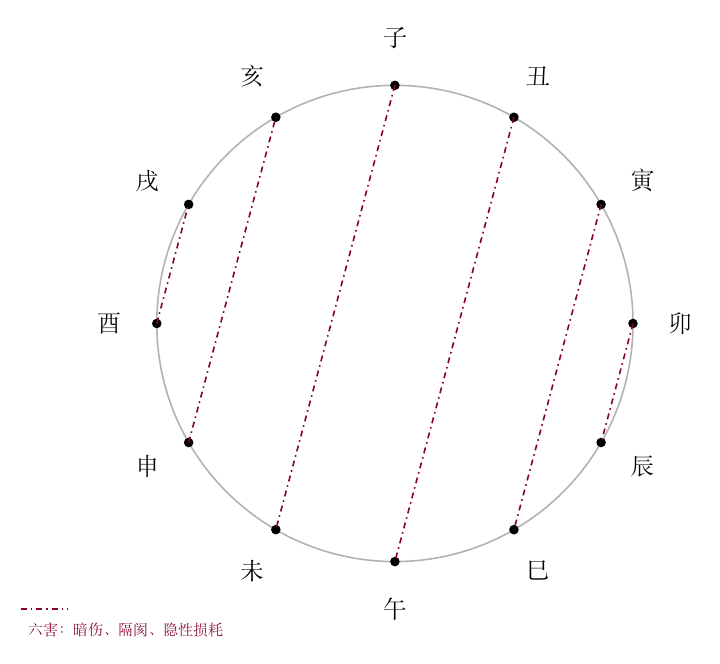
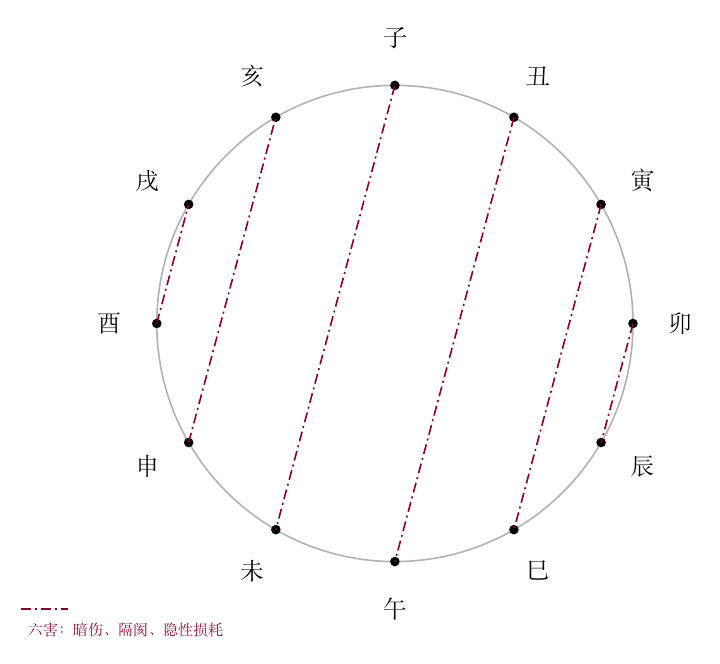
Before and after one commit to kasperyhr/shushu-notes, a LaTeX figure (diagrams/source/earthly-branches-hai.tex): the whole page. Compiled offline with XeLaTeX.

Commit message:
Fix diagram build logging and hai line style

```diff
--- a/diagrams/source/earthly-branches-hai.tex
+++ b/diagrams/source/earthly-branches-hai.tex
@@ -31,15 +31,15 @@
    }
 
    % 六害：点划线
-   \draw[purple!70!black, thick, dash dot] (zi)   -- (wei);
-   \draw[purple!70!black, thick, dash dot] (chou) -- (wu);
-   \draw[purple!70!black, thick, dash dot] (yin)  -- (si);
-   \draw[purple!70!black, thick, dash dot] (mao)  -- (chen);
-   \draw[purple!70!black, thick, dash dot] (shen) -- (hai);
-   \draw[purple!70!black, thick, dash dot] (you)  -- (xu);
+   \draw[purple!70!black, thick, dash pattern=on 5pt off 2pt on 1pt off 2pt] (zi)   -- (wei);
+   \draw[purple!70!black, thick, dash pattern=on 5pt off 2pt on 1pt off 2pt] (chou) -- (wu);
+   \draw[purple!70!black, thick, dash pattern=on 5pt off 2pt on 1pt off 2pt] (yin)  -- (si);
+   \draw[purple!70!black, thick, dash pattern=on 5pt off 2pt on 1pt off 2pt] (mao)  -- (chen);
+   \draw[purple!70!black, thick, dash pattern=on 5pt off 2pt on 1pt off 2pt] (shen) -- (hai);
+   \draw[purple!70!black, thick, dash pattern=on 5pt off 2pt on 1pt off 2pt] (you)  -- (xu);
 
    % 图例
    \node[font=\footnotesize, purple!70!black, anchor=west] at (-5.5,-4.5) {六害：暗伤、隔阂、隐性损耗};
-   \draw[purple!70!black, thick, dash dot] (-5.5,-4.2) -- (-4.8,-4.2);
+   \draw[purple!70!black, thick, dash pattern=on 5pt off 2pt on 1pt off 2pt] (-5.5,-4.2) -- (-4.8,-4.2);
  \end{tikzpicture}
  \end{document}
```
Also changed, not shown: 1 other file.
